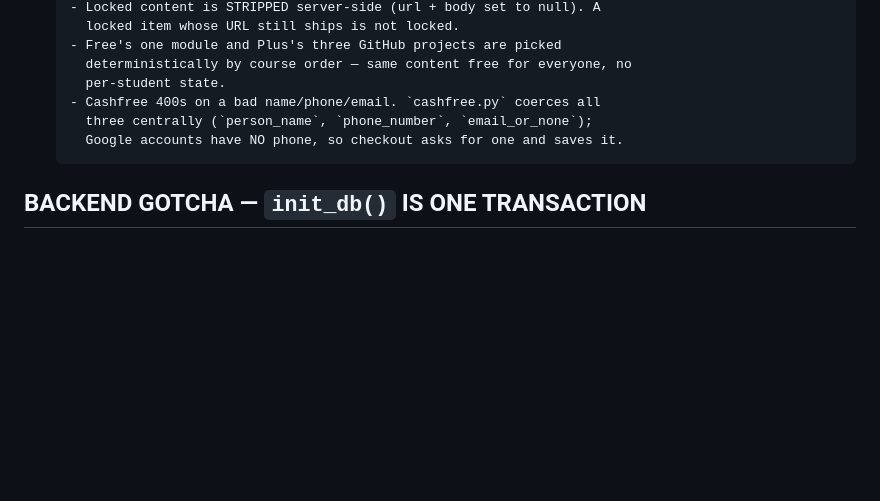
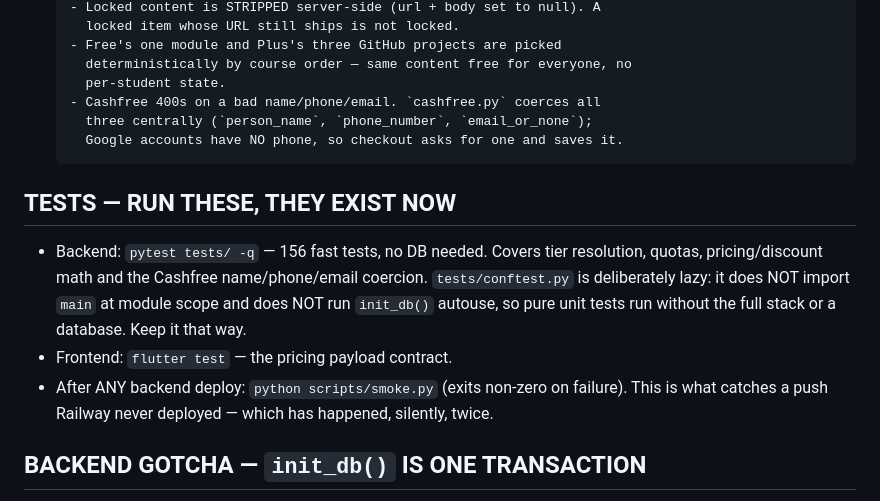
Before and after one commit to altrobyte/altrobytelabapp, a Markdown page: PROJECT_CONTEXT.md, the part around the change. GitHub-like rendering; blank space fills up the shorter version.

Commit message:
docs: point at the test suites and the post-deploy smoke check
Co-Authored-By: Claude Opus 5 <noreply@anthropic.com>

```diff
--- a/PROJECT_CONTEXT.md
+++ b/PROJECT_CONTEXT.md
@@ -165,6 +165,17 @@ management or WhatsApp marketing work.
         three centrally (`person_name`, `phone_number`, `email_or_none`);
         Google accounts have NO phone, so checkout asks for one and saves it.
 
+## TESTS — RUN THESE, THEY EXIST NOW
+- Backend: `pytest tests/ -q` — 156 fast tests, no DB needed. Covers tier
+  resolution, quotas, pricing/discount math and the Cashfree name/phone/email
+  coercion. `tests/conftest.py` is deliberately lazy: it does NOT import
+  `main` at module scope and does NOT run `init_db()` autouse, so pure unit
+  tests run without the full stack or a database. Keep it that way.
+- Frontend: `flutter test` — the pricing payload contract.
+- After ANY backend deploy: `python scripts/smoke.py` (exits non-zero on
+  failure). This is what catches a push Railway never deployed — which has
+  happened, silently, twice.
+
 ## BACKEND GOTCHA — `init_db()` IS ONE TRANSACTION
 A single failing statement in `init_db()` aborts the whole transaction
 (everything after it dies with "current transaction is aborted"),
```
